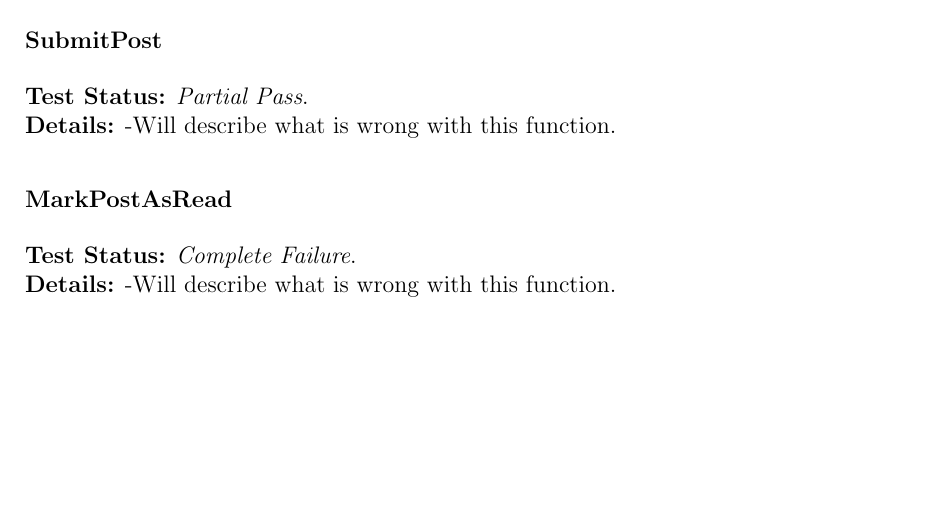
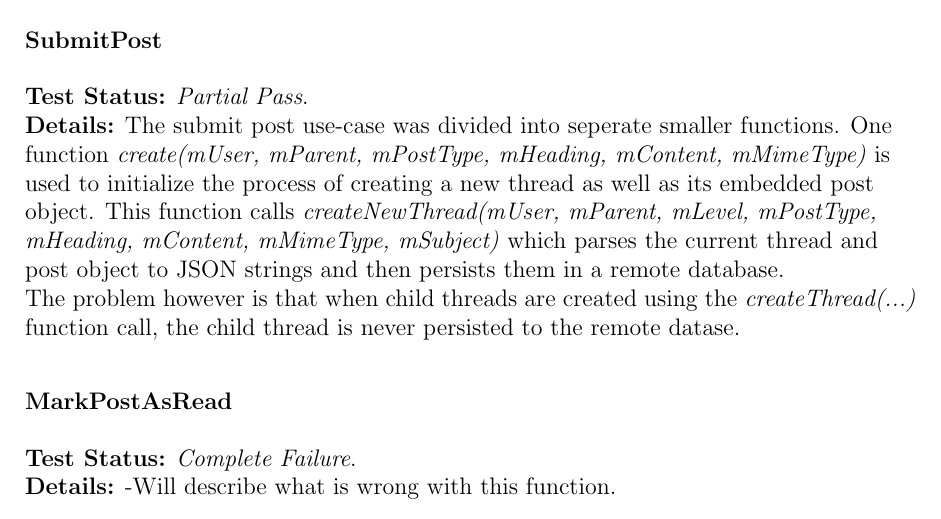
Before and after one commit to thepickpocket/ThreadsTesting, a LaTeX document (Testing_MainFile.tex, which reads IndividualContributions/FunctionalRequirementsB.tex): part of page 4 of 4, cut so that both start at the same text, the shorter picture padded with empty space. Compiled offline with pdfLaTeX.

Commit message:
Started testing report for team B

```diff
--- a/IndividualContributions/FunctionalRequirementsB.tex
+++ b/IndividualContributions/FunctionalRequirementsB.tex
@@ -5,7 +5,10 @@
 \begin{flushleft}
 \textbf{Test Status:} \emph{Partial Pass}. \\
 
-\textbf{Details:} -Will describe what is wrong with this function.
+\textbf{Details:}
+The submit post use-case was divided into seperate smaller functions. One function \emph{create(mUser, mParent, mPostType, mHeading, mContent, mMimeType)} is used to initialize the process of creating a new thread as well as its embedded post object. This function calls \emph{createNewThread(mUser, mParent, mLevel, mPostType, mHeading, mContent, mMimeType, mSubject)} which parses the current thread and post object to JSON strings and then persists them in a remote database.\\
+The problem however is that when child threads are created using the \emph{createThread(...)} function call, the child thread is never persisted to the remote datase.
+
 \end{flushleft}
 \subsubsection{MarkPostAsRead}
 \begin{flushleft}
```
Also changed, not shown: Testing_MainFile.pdf.
